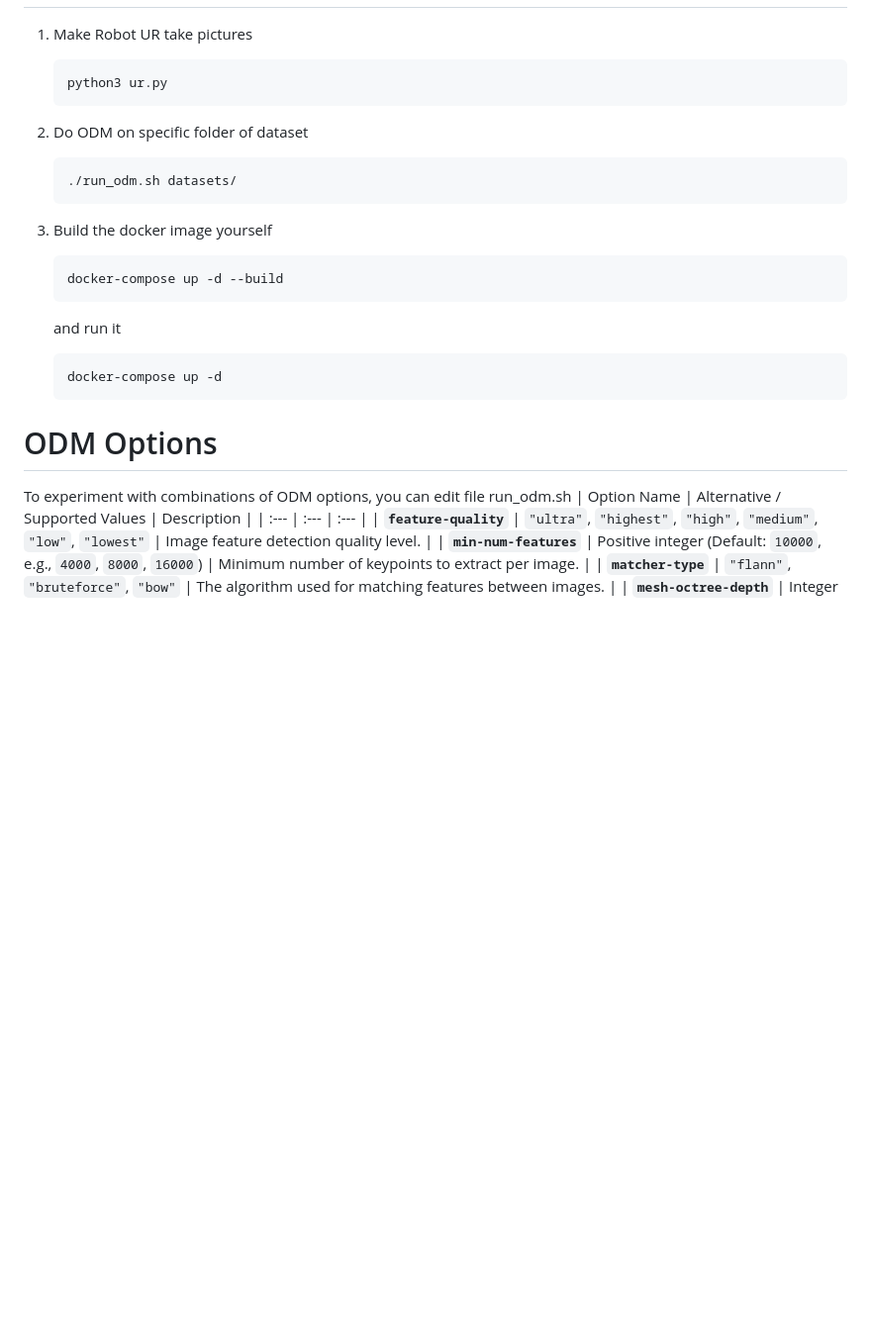
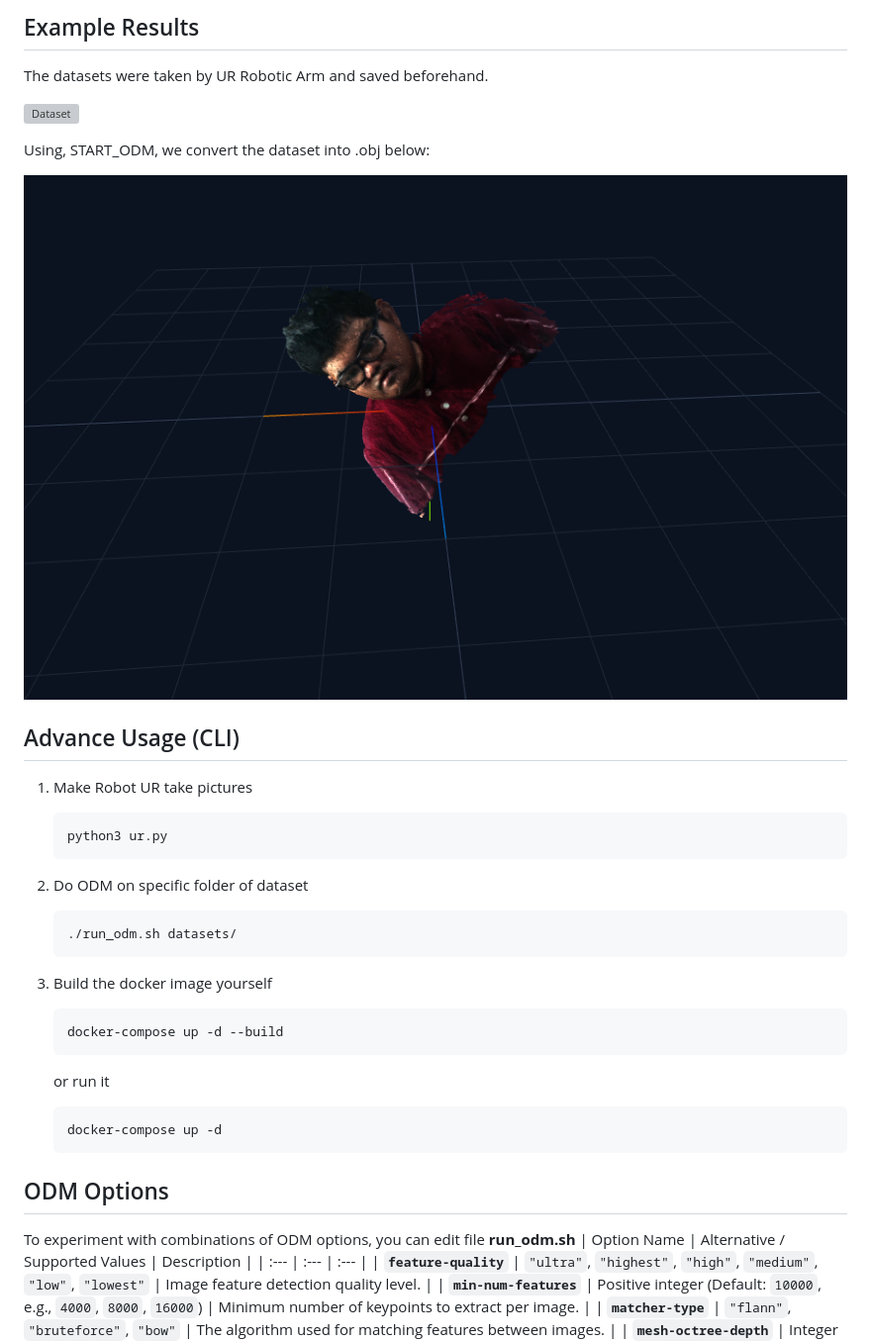
Before and after one commit to DasAuto39/photogrammetry-webodm, a Markdown page: README.md, the part around one of its changes. Shown at 99% size. Drawn GitHub-style; pictures changed too: assets/results.png (added); blank space fills up the shorter version; grey boxes are pictures that could not be loaded.

````diff
--- a/README.md
+++ b/README.md
@@ -17,24 +42,34 @@ Have docker installed
+## Example Results
+The datasets were taken by UR Robotic Arm and saved beforehand.
+
+![Dataset](assets/dataset.png)
+
+Using, START_ODM, we convert the dataset into .obj below:
+
+![Result](assets/results.png)
+
+## Advance Usage (CLI)
 1. Make Robot UR take pictures
-    ```bash
-    python3 ur.py
-    ```
+   ```bash
+   python3 ur.py
+   ```
 
 2. Do ODM on specific folder of dataset
-    ```bash
-    ./run_odm.sh datasets/
-    ```
+   ```bash
+   ./run_odm.sh datasets/
+   ```
 
 3. Build the docker image yourself
-    ```bash
-    docker-compose up -d --build
-    ```
-    and run it
-    ```bash
-    docker-compose up -d
-    ```
+   ```bash
+   docker-compose up -d --build
+   ```
+   or run it
+   ```bash
+   docker-compose up -d
+   ```
 
-# ODM Options
-To experiment with combinations of ODM options, you can edit file run_odm.sh
+## ODM Options
+To experiment with combinations of ODM options, you can edit file **run_odm.sh**
 | Option Name | Alternative / Supported Values | Description |
 | :--- | :--- | :--- |
 | **`feature-quality`** | `"ultra"`, `"highest"`, `"high"`, `"medium"`, `"low"`, `"lowest"` | Image feature detection quality level. |
````
Also changed, not shown: other parts of README.md (+36 -11 lines), 1 other file.
